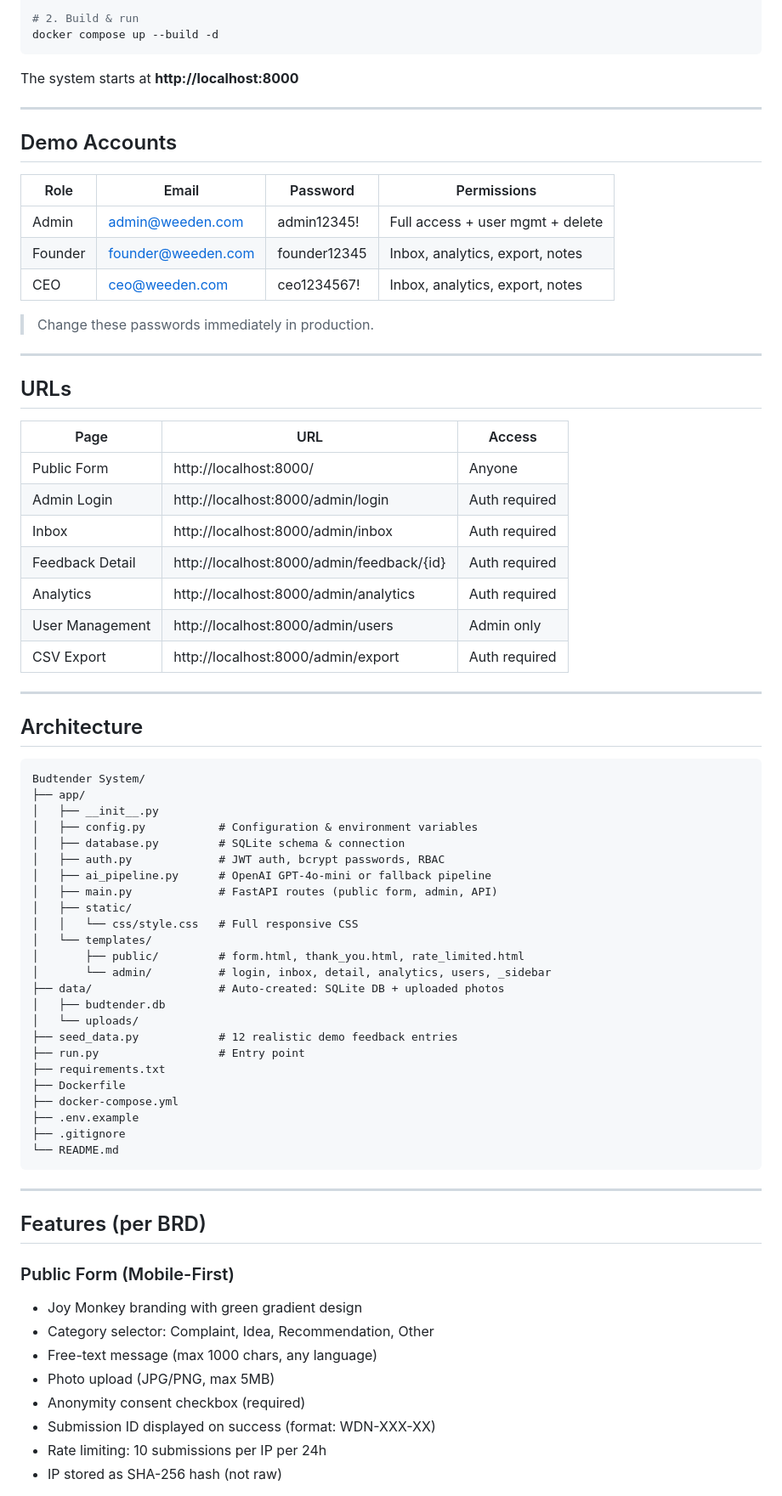
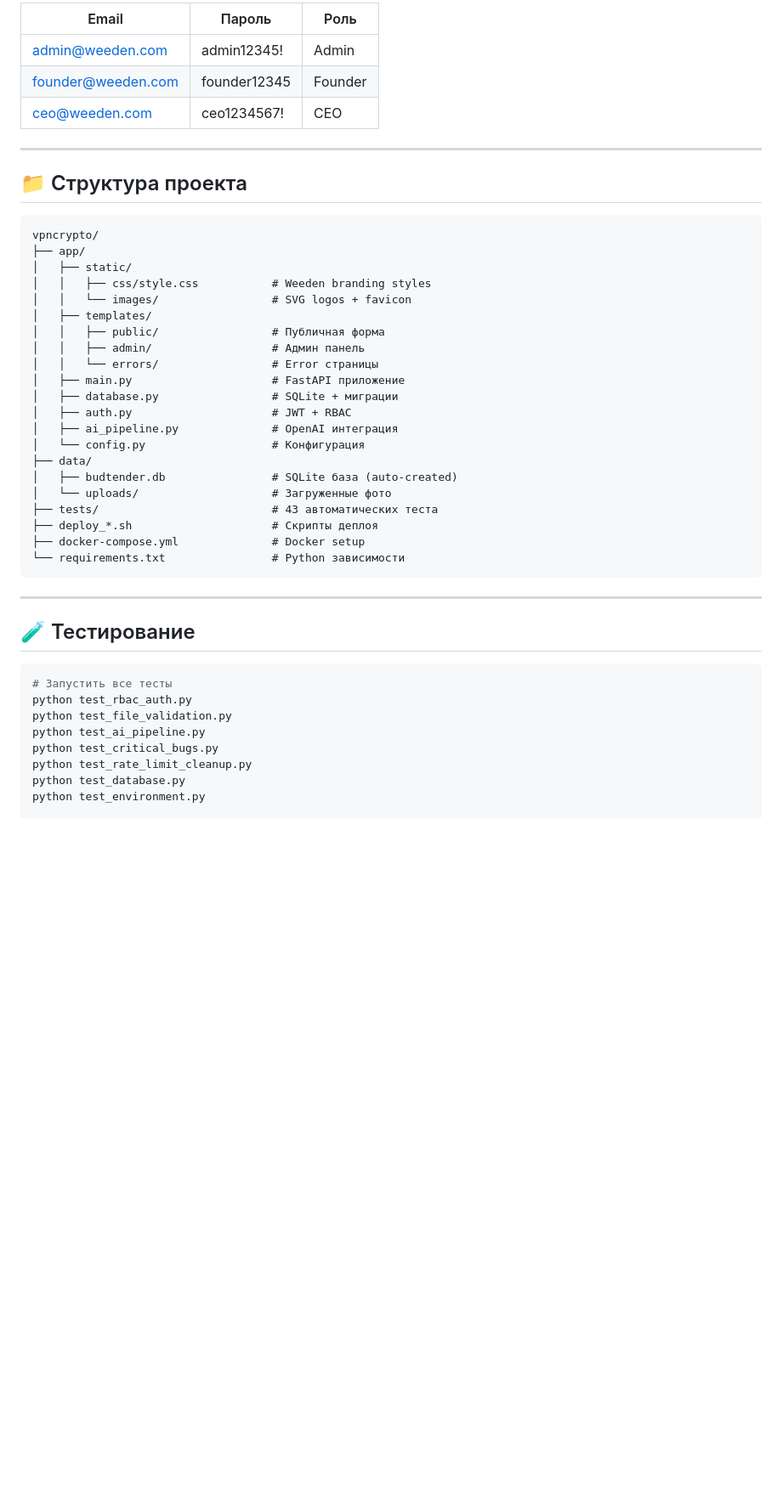
Before and after one commit to LLlaaaiiimmm/vpncrypto, a Markdown page: README.md, the part around one of its changes. Shown at 85% size. Rendered like a GitHub page; blank space fills up the shorter version.

Commit message:
Add comprehensive README.md with project overview

````diff
--- a/README.md
+++ b/README.md
@@ -29,78 +80,49 @@ cp .env.example .env
 
-# 2. Build & run
-docker compose up --build -d
-```
-
-The system starts at **http://localhost:8000**
+| Email | Пароль | Роль |
+|-------|--------|------|
+| admin@weeden.com | admin12345! | Admin |
+| founder@weeden.com | founder12345 | Founder |
+| ceo@weeden.com | ceo1234567! | CEO |
 
 ---
 
-## Demo Accounts
-
-| Role    | Email                | Password        | Permissions                       |
-|---------|----------------------|-----------------|-----------------------------------|
-| Admin   | admin@weeden.com     | admin12345!     | Full access + user mgmt + delete  |
-| Founder | founder@weeden.com   | founder12345    | Inbox, analytics, export, notes   |
-| CEO     | ceo@weeden.com       | ceo1234567!     | Inbox, analytics, export, notes   |
-
-> Change these passwords immediately in production.
-
----
-
-## URLs
-
-| Page              | URL                              | Access        |
-|-------------------|----------------------------------|---------------|
-| Public Form       | http://localhost:8000/            | Anyone        |
-| Admin Login       | http://localhost:8000/admin/login | Auth required |
-| Inbox             | http://localhost:8000/admin/inbox | Auth required |
-| Feedback Detail   | http://localhost:8000/admin/feedback/{id} | Auth required |
-| Analytics         | http://localhost:8000/admin/analytics | Auth required |
-| User Management   | http://localhost:8000/admin/users | Admin only    |
-| CSV Export         | http://localhost:8000/admin/export | Auth required |
-
----
-
-## Architecture
+## 📁 Структура проекта
 
 ```
-Budtender System/
+vpncrypto/
 ├── app/
-│   ├── __init__.py
-│   ├── config.py           # Configuration & environment variables
-│   ├── database.py         # SQLite schema & connection
-│   ├── auth.py             # JWT auth, bcrypt passwords, RBAC
-│   ├── ai_pipeline.py      # OpenAI GPT-4o-mini or fallback pipeline
-│   ├── main.py             # FastAPI routes (public form, admin, API)
 │   ├── static/
-│   │   └── css/style.css   # Full responsive CSS
-│   └── templates/
-│       ├── public/         # form.html, thank_you.html, rate_limited.html
-│       └── admin/          # login, inbox, detail, analytics, users, _sidebar
-├── data/                   # Auto-created: SQLite DB + uploaded photos
-│   ├── budtender.db
-│   └── uploads/
-├── seed_data.py            # 12 realistic demo feedback entries
-├── run.py                  # Entry point
-├── requirements.txt
-├── Dockerfile
-├── docker-compose.yml
-├── .env.example
-├── .gitignore
-└── README.md
+│   │   ├── css/style.css           # Weeden branding styles
+│   │   └── images/                 # SVG logos + favicon
+│   ├── templates/
+│   │   ├── public/                 # Публичная форма
+│   │   ├── admin/                  # Админ панель
+│   │   └── errors/                 # Error страницы
+│   ├── main.py                     # FastAPI приложение
+│   ├── database.py                 # SQLite + миграции
+│   ├── auth.py                     # JWT + RBAC
+│   ├── ai_pipeline.py              # OpenAI интеграция
+│   └── config.py                   # Конфигурация
+├── data/
+│   ├── budtender.db                # SQLite база (auto-created)
+│   └── uploads/                    # Загруженные фото
+├── tests/                          # 43 автоматических теста
+├── deploy_*.sh                     # Скрипты деплоя
+├── docker-compose.yml              # Docker setup
+└── requirements.txt                # Python зависимости
 ```
 
 ---
 
-## Features (per BRD)
+## 🧪 Тестирование
 
-### Public Form (Mobile-First)
-- Joy Monkey branding with green gradient design
-- Category selector: Complaint, Idea, Recommendation, Other
-- Free-text message (max 1000 chars, any language)
-- Photo upload (JPG/PNG, max 5MB)
-- Anonymity consent checkbox (required)
-- Submission ID displayed on success (format: WDN-XXX-XX)
-- Rate limiting: 10 submissions per IP per 24h
-- IP stored as SHA-256 hash (not raw)
+```bash
+# Запустить все тесты
+python test_rbac_auth.py
+python test_file_validation.py
+python test_ai_pipeline.py
+python test_critical_bugs.py
+python test_rate_limit_cleanup.py
+python test_database.py
+python test_environment.py
 
````
Also changed, not shown: other parts of README.md (+243 -77 lines).
